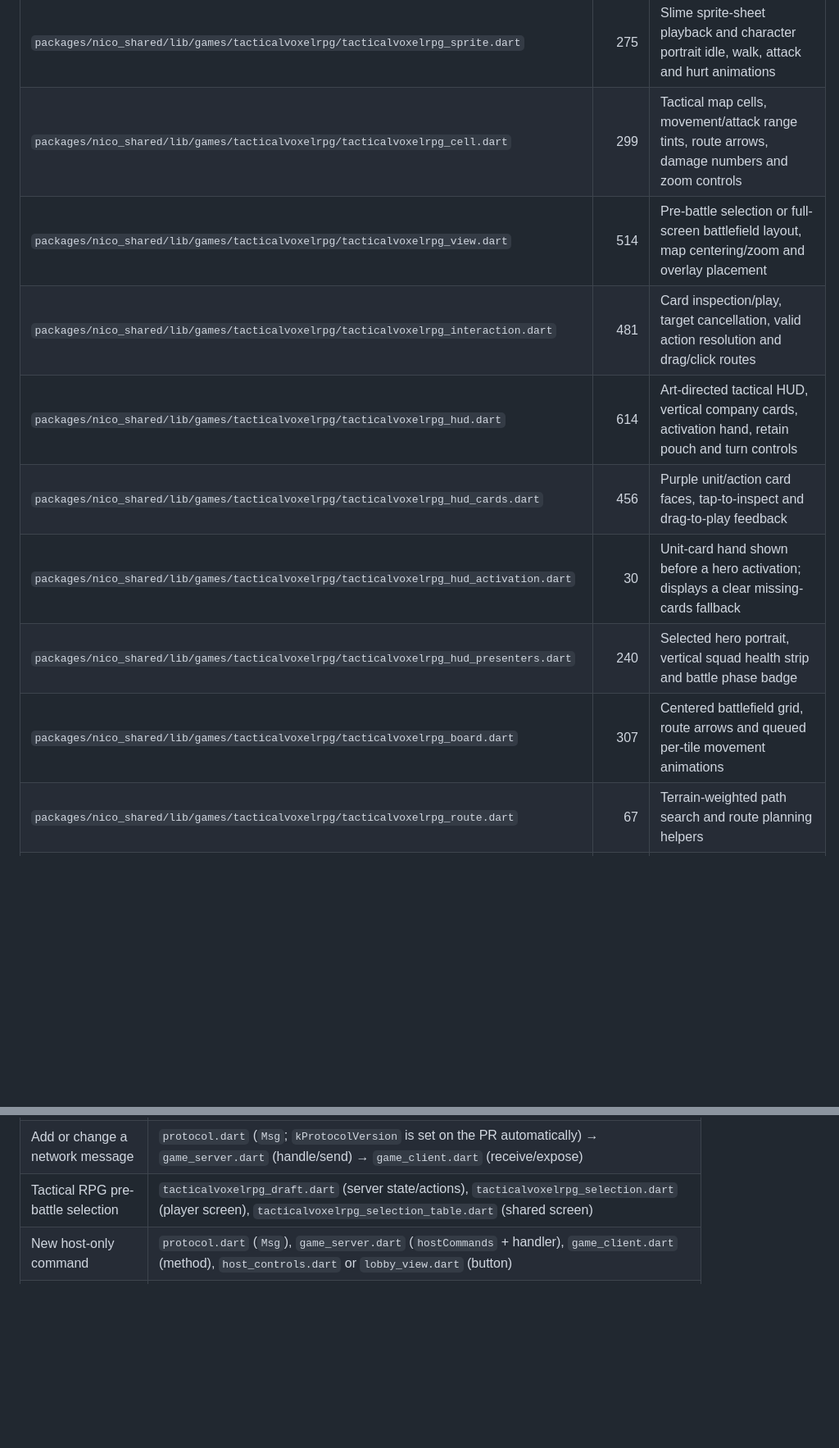
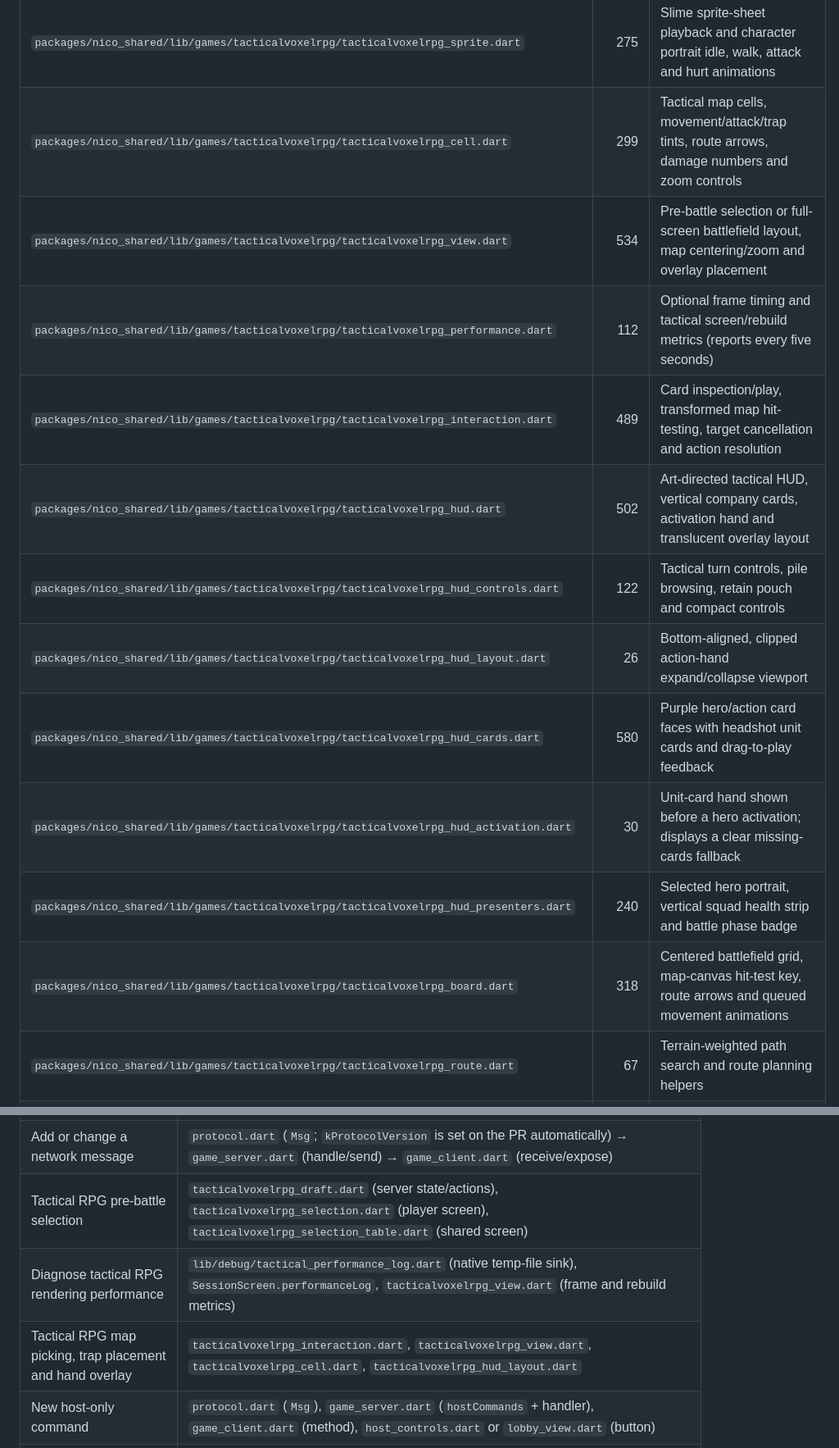
Before and after one commit to DaanJacobs97/nico-in-the-box, a Markdown page: docs/CODE_MAP.md, 2 parts joined by grey strips. Shown at 82% size. Rendered like a GitHub page; blank space fills up the shorter version.

Commit message:
docs: compare tactical UI with art direction

```diff
--- a/docs/CODE_MAP.md
+++ b/docs/CODE_MAP.md
@@ -101,14 +102,17 @@ Lines are approximate, so you can tell big files from small ones.
 | `packages/nico_shared/lib/games/tacticalvoxelrpg/tacticalvoxelrpg_map.dart` | 481 | Seeded 40×30 multiplayer and 15×15 solo biome maps with rivers, cliffs, roads and spawn clearings |
 | `packages/nico_shared/lib/games/tacticalvoxelrpg/tacticalvoxelrpg_movement.dart` | 151 | Character-weighted route validation, movement range and tactical AI pathing |
 | `packages/nico_shared/lib/games/tacticalvoxelrpg/tacticalvoxelrpg_sprite.dart` | 275 | Slime sprite-sheet playback and character portrait idle, walk, attack and hurt animations |
-| `packages/nico_shared/lib/games/tacticalvoxelrpg/tacticalvoxelrpg_cell.dart` | 299 | Tactical map cells, movement/attack range tints, route arrows, damage numbers and zoom controls |
-| `packages/nico_shared/lib/games/tacticalvoxelrpg/tacticalvoxelrpg_view.dart` | 514 | Pre-battle selection or full-screen battlefield layout, map centering/zoom and overlay placement |
-| `packages/nico_shared/lib/games/tacticalvoxelrpg/tacticalvoxelrpg_interaction.dart` | 481 | Card inspection/play, target cancellation, valid action resolution and drag/click routes |
-| `packages/nico_shared/lib/games/tacticalvoxelrpg/tacticalvoxelrpg_hud.dart` | 614 | Art-directed tactical HUD, vertical company cards, activation hand, retain pouch and turn controls |
-| `packages/nico_shared/lib/games/tacticalvoxelrpg/tacticalvoxelrpg_hud_cards.dart` | 456 | Purple unit/action card faces, tap-to-inspect and drag-to-play feedback |
+| `packages/nico_shared/lib/games/tacticalvoxelrpg/tacticalvoxelrpg_cell.dart` | 299 | Tactical map cells, movement/attack/trap tints, route arrows, damage numbers and zoom controls |
+| `packages/nico_shared/lib/games/tacticalvoxelrpg/tacticalvoxelrpg_view.dart` | 534 | Pre-battle selection or full-screen battlefield layout, map centering/zoom and overlay placement |
+| `packages/nico_shared/lib/games/tacticalvoxelrpg/tacticalvoxelrpg_performance.dart` | 112 | Optional frame timing and tactical screen/rebuild metrics (reports every five seconds) |
+| `packages/nico_shared/lib/games/tacticalvoxelrpg/tacticalvoxelrpg_interaction.dart` | 489 | Card inspection/play, transformed map hit-testing, target cancellation and action resolution |
+| `packages/nico_shared/lib/games/tacticalvoxelrpg/tacticalvoxelrpg_hud.dart` | 502 | Art-directed tactical HUD, vertical company cards, activation hand and translucent overlay layout |
+| `packages/nico_shared/lib/games/tacticalvoxelrpg/tacticalvoxelrpg_hud_controls.dart` | 122 | Tactical turn controls, pile browsing, retain pouch and compact controls |
+| `packages/nico_shared/lib/games/tacticalvoxelrpg/tacticalvoxelrpg_hud_layout.dart` | 26 | Bottom-aligned, clipped action-hand expand/collapse viewport |
+| `packages/nico_shared/lib/games/tacticalvoxelrpg/tacticalvoxelrpg_hud_cards.dart` | 580 | Purple hero/action card faces with headshot unit cards and drag-to-play feedback |
 | `packages/nico_shared/lib/games/tacticalvoxelrpg/tacticalvoxelrpg_hud_activation.dart` | 30 | Unit-card hand shown before a hero activation; displays a clear missing-cards fallback |
 | `packages/nico_shared/lib/games/tacticalvoxelrpg/tacticalvoxelrpg_hud_presenters.dart` | 240 | Selected hero portrait, vertical squad health strip and battle phase badge |
-| `packages/nico_shared/lib/games/tacticalvoxelrpg/tacticalvoxelrpg_board.dart` | 307 | Centered battlefield grid, route arrows and queued per-tile movement animations |
+| `packages/nico_shared/lib/games/tacticalvoxelrpg/tacticalvoxelrpg_board.dart` | 318 | Centered battlefield grid, map-canvas hit-test key, route arrows and queued movement animations |
 | `packages/nico_shared/lib/games/tacticalvoxelrpg/tacticalvoxelrpg_route.dart` | 67 | Terrain-weighted path search and route planning helpers |
 | `packages/nico_shared/lib/games/tacticalvoxelrpg/tacticalvoxelrpg_table.dart` | 276 | Shared waiting-for-ready screen, then full-screen battlefield with status, damage, health, camera and zoom controls |
 | `packages/nico_shared/lib/games/tacticalvoxelrpg/tacticalvoxelrpg_selection.dart` | 600 | 60-second pre-battle screen for choosing heroes, inspecting stats/subdecks/discovered cards and readying up |
@@ -192,6 +196,8 @@ Lines are approximate, so you can tell big files from small ones.
 | Rules the host can switch (game options) | the game's `GameDefinition.options` + read them in its `createSession`; the lobby UI, server and screens handle the rest ([ADDING_A_GAME.md](ADDING_A_GAME.md)) |
 | Add or change a network message | `protocol.dart` (`Msg`; `kProtocolVersion` is set on the PR automatically) → `game_server.dart` (handle/send) → `game_client.dart` (receive/expose) |
 | Tactical RPG pre-battle selection | `tacticalvoxelrpg_draft.dart` (server state/actions), `tacticalvoxelrpg_selection.dart` (player screen), `tacticalvoxelrpg_selection_table.dart` (shared screen) |
+| Diagnose tactical RPG rendering performance | `lib/debug/tactical_performance_log.dart` (native temp-file sink), `SessionScreen.performanceLog`, `tacticalvoxelrpg_view.dart` (frame and rebuild metrics) |
+| Tactical RPG map picking, trap placement and hand overlay | `tacticalvoxelrpg_interaction.dart`, `tacticalvoxelrpg_view.dart`, `tacticalvoxelrpg_cell.dart`, `tacticalvoxelrpg_hud_layout.dart` |
 | New host-only command | `protocol.dart` (`Msg`), `game_server.dart` (`hostCommands` + handler), `game_client.dart` (method), `host_controls.dart` or `lobby_view.dart` (button) |
 | Lobby UI | `lobby_view.dart`; host-only native extras arrive through `hostFooter` / `hostScreenControls` from `host_setup_screen.dart` |
 | Shared screen behaviour | server: `displayState`/`_broadcastDisplay` in `game_server.dart`; Flutter: `shared_screen_view.dart`; browser: `assets/display/app.js` |
```
Also changed, not shown: other parts of docs/CODE_MAP.md (+1 -0 lines), docs/TACTICAL_ART_DIRECTION_GAPS.md (added, +21 -0 lines).
